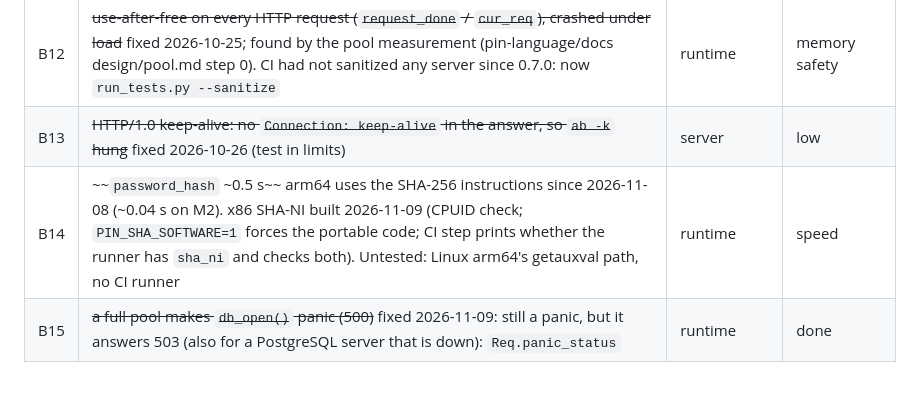
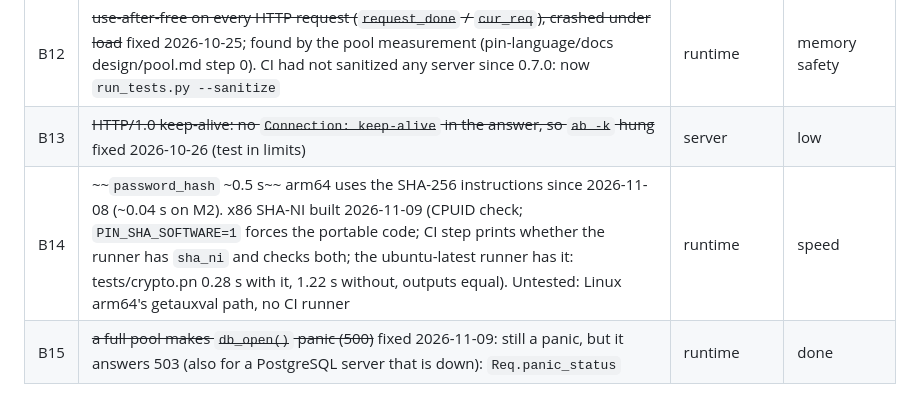
Before and after one commit to pin-language/pin, a Markdown page: HANDOFF.md, the part around the change. Rendered like a GitHub page.

Commit message:
docs(handoff): SHA-NI measured on the CI runner

```diff
--- a/HANDOFF.md
+++ b/HANDOFF.md
@@ -158,7 +158,7 @@ not re-measured (no `wrk` on the Mac: `brew install wrk`).
 | B11 | Panic outside a request still `exit(1)` (correct for CLI programs) | runtime | by design |
 | B12 | ~~use-after-free on every HTTP request (`request_done` / `cur_req`), crashed under load~~ fixed 2026-10-25; found by the pool measurement (pin-language/docs design/pool.md step 0). CI had not sanitized any server since 0.7.0: now `run_tests.py --sanitize` | runtime | memory safety |
 | B13 | ~~HTTP/1.0 keep-alive: no `Connection: keep-alive` in the answer, so `ab -k` hung~~ fixed 2026-10-26 (test in limits) | server | low |
-| B14 | ~~`password_hash` ~0.5 s~~ arm64 uses the SHA-256 instructions since 2026-11-08 (~0.04 s on M2). x86 SHA-NI built 2026-11-09 (CPUID check; `PIN_SHA_SOFTWARE=1` forces the portable code; CI step prints whether the runner has `sha_ni` and checks both). Untested: Linux arm64's getauxval path, no CI runner | runtime | speed |
+| B14 | ~~`password_hash` ~0.5 s~~ arm64 uses the SHA-256 instructions since 2026-11-08 (~0.04 s on M2). x86 SHA-NI built 2026-11-09 (CPUID check; `PIN_SHA_SOFTWARE=1` forces the portable code; CI step prints whether the runner has `sha_ni` and checks both; the ubuntu-latest runner has it: tests/crypto.pn 0.28 s with it, 1.22 s without, outputs equal). Untested: Linux arm64's getauxval path, no CI runner | runtime | speed |
 | B15 | ~~a full pool makes `db_open()` panic (500)~~ fixed 2026-11-09: still a panic, but it answers 503 (also for a PostgreSQL server that is down): `Req.panic_status` | runtime | done |
 
 Fixed today: B1 (Linux-only server), B2 (panic kills server), B3 (branch-blind moves), B4 (silent int
```
